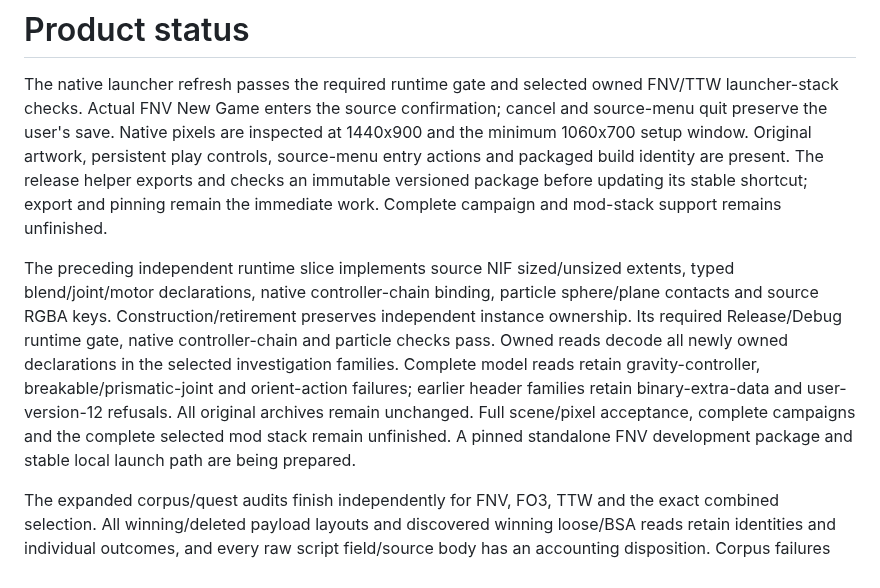
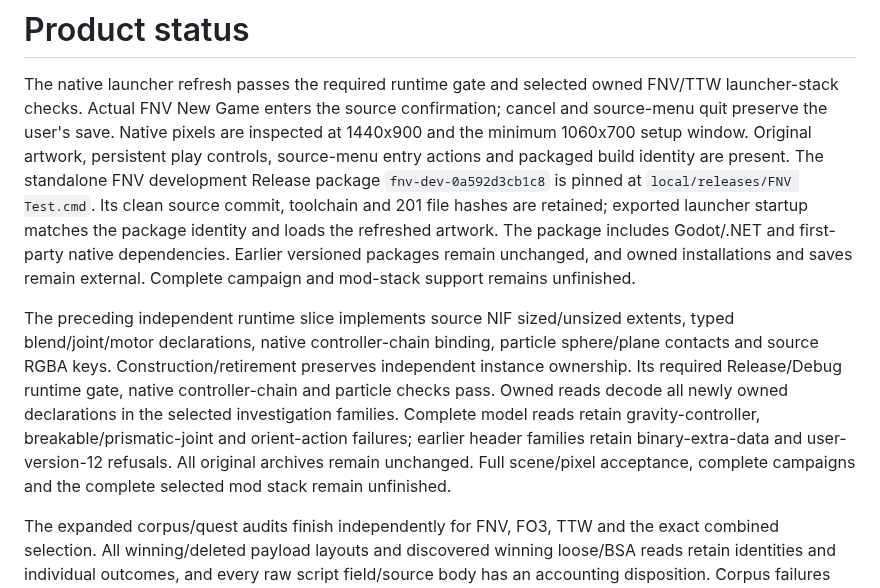
Before and after one commit to nikamigaming-create/OpenNV, a Markdown page: docs/status.md, the part around the change. GitHub-like rendering.

```diff
--- a/docs/status.md
+++ b/docs/status.md
@@ -5,8 +5,12 @@ FNV/TTW launcher-stack checks. Actual FNV New Game enters the source confirmatio
 cancel and source-menu quit preserve the user's save. Native pixels are inspected
 at 1440x900 and the minimum 1060x700 setup window. Original artwork, persistent
 play controls, source-menu entry actions and packaged build identity are present.
-The release helper exports and checks an immutable versioned package before
-updating its stable shortcut; export and pinning remain the immediate work.
+The standalone FNV development Release package `fnv-dev-0a592d3cb1c8` is pinned
+at `local/releases/FNV Test.cmd`. Its clean source commit, toolchain and 201 file
+hashes are retained; exported launcher startup matches the package identity and
+loads the refreshed artwork. The package includes Godot/.NET and first-party
+native dependencies. Earlier versioned packages remain unchanged, and owned
+installations and saves remain external.
 Complete campaign and mod-stack support remains unfinished.
 
 The preceding independent runtime slice implements source NIF sized/unsized extents,
@@ -18,8 +22,7 @@ declarations in the selected investigation families. Complete model reads retain
 gravity-controller, breakable/prismatic-joint and orient-action failures; earlier
 header families retain binary-extra-data and user-version-12 refusals. All original
 archives remain unchanged. Full scene/pixel acceptance, complete campaigns and
-the complete selected mod stack remain unfinished. A pinned standalone FNV
-development package and stable local launch path are being prepared.
+the complete selected mod stack remain unfinished.
 
 The expanded corpus/quest audits finish independently for FNV, FO3, TTW and
 the exact combined selection. All winning/deleted payload layouts and discovered
```
Also changed, not shown: docs/current-work.md (+16 -9 lines).
